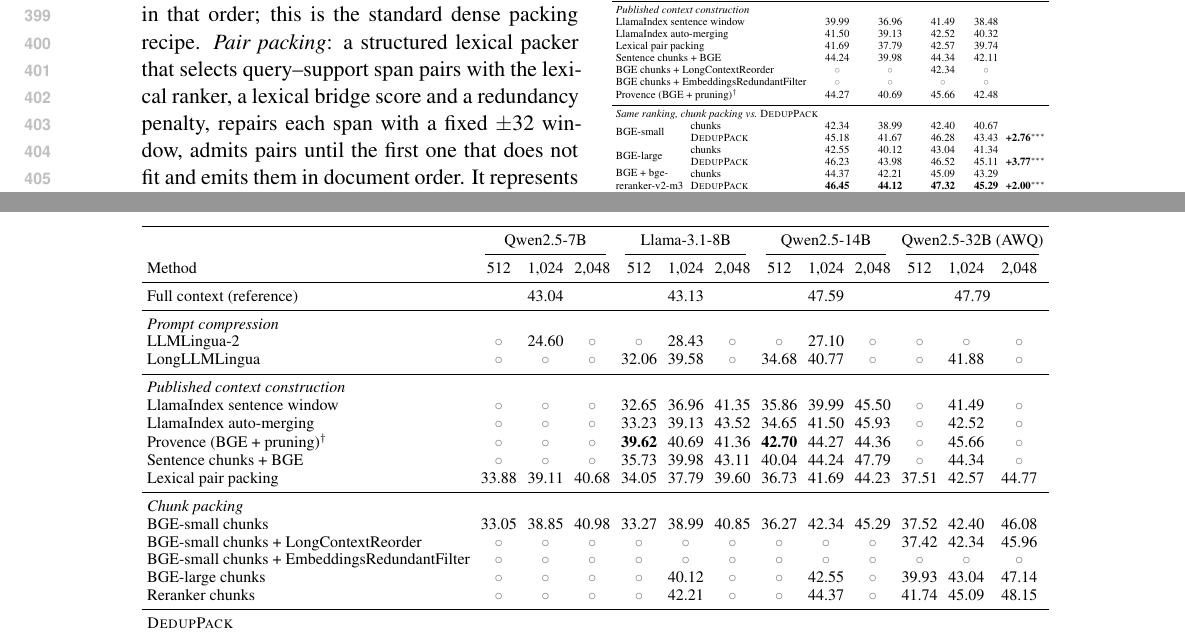
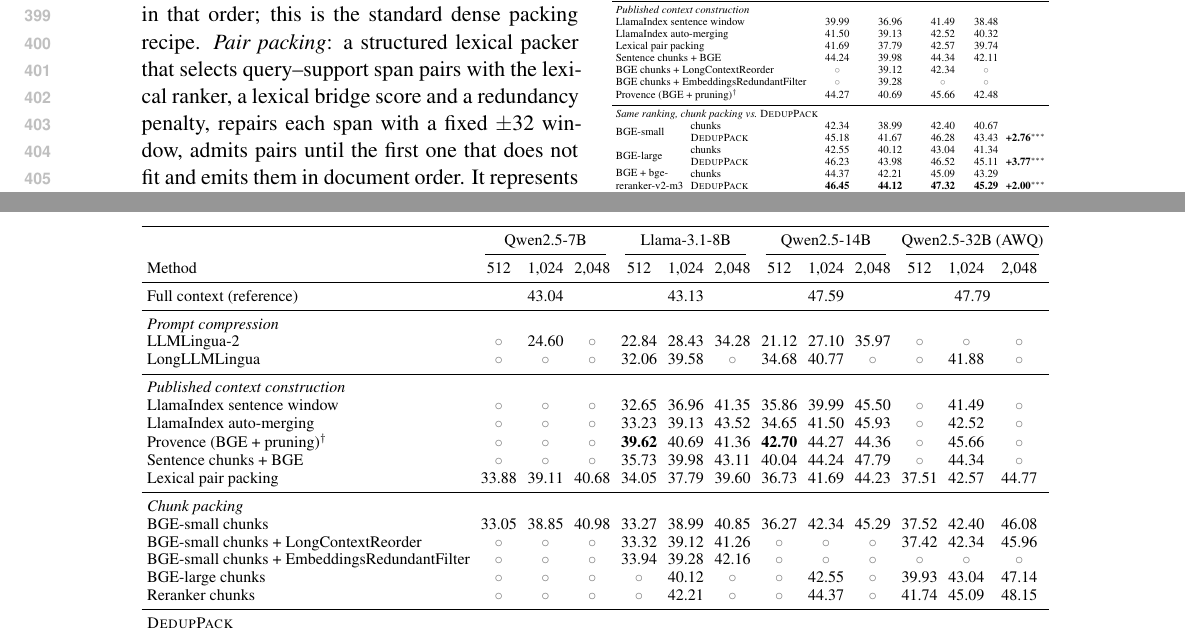
Before and after one commit to zjq019457/bridge1027, a LaTeX paper (acl/paper/main.tex): two parts of pages 6 and 7 of 17, joined at a grey line, cut so that both start at the same text. The pictures show the PDF file acl/paper/main.pdf that the author committed with the source.

Commit message:
Fill LLMLingua-2 512/2048 and LangChain baselines (Llama)
Co-Authored-By: Claude Opus 5.5 <noreply@anthropic.com>

```diff
--- a/acl/paper/main.tex
+++ b/acl/paper/main.tex
@@ -188,8 +188,8 @@ Ranker & Packing / system & Qwen-14B & Llama-8B & Qwen-32B & Avg.\textsuperscrip
 \multicolumn{2}{l}{LlamaIndex auto-merging} & 41.50 & 39.13 & 42.52 & 40.32 & \\
 \multicolumn{2}{l}{Lexical pair packing} & 41.69 & 37.79 & 42.57 & 39.74 & \\
 \multicolumn{2}{l}{Sentence chunks + BGE} & 44.24 & 39.98 & 44.34 & 42.11 & \\
-\multicolumn{2}{l}{BGE chunks + LongContextReorder} & \pend{} & \pend{} & 42.34 & \pend{} & \\
-\multicolumn{2}{l}{BGE chunks + EmbeddingsRedundantFilter} & \pend{} & \pend{} & \pend{} & \pend{} & \\
+\multicolumn{2}{l}{BGE chunks + LongContextReorder} & \pend{} & 39.12 & 42.34 & \pend{} & \\
+\multicolumn{2}{l}{BGE chunks + EmbeddingsRedundantFilter} & \pend{} & 39.28 & \pend{} & \pend{} & \\
 \multicolumn{2}{l}{Provence (BGE + pruning)$^\dagger$} & 44.27 & 40.69 & 45.66 & 42.48 & \\
 \midrule
 \multicolumn{7}{l}{\textit{Same ranking, chunk packing vs.\ \spk{}}} \\
@@ -221,7 +221,7 @@ Method & 512 & 1,024 & 2,048 & 512 & 1,024 & 2,048 & 512 & 1,024 & 2,048 & 512 &
 Full context (reference) & \multicolumn{3}{c}{43.04} & \multicolumn{3}{c}{43.13} & \multicolumn{3}{c}{47.59} & \multicolumn{3}{c}{47.79} \\
 \midrule
 \multicolumn{13}{l}{\textit{Prompt compression}} \\
-LLMLingua-2 & \pend{} & 24.60 & \pend{} & \pend{} & 28.43 & \pend{} & \pend{} & 27.10 & \pend{} & \pend{} & \pend{} & \pend{} \\
+LLMLingua-2 & \pend{} & 24.60 & \pend{} & 22.84 & 28.43 & 34.28 & 21.12 & 27.10 & 35.97 & \pend{} & \pend{} & \pend{} \\
 LongLLMLingua & \pend{} & \pend{} & \pend{} & 32.06 & 39.58 & \pend{} & 34.68 & 40.77 & \pend{} & \pend{} & 41.88 & \pend{}  \\
 \midrule
 \multicolumn{13}{l}{\textit{Published context construction}} \\
@@ -233,8 +233,8 @@ Lexical pair packing & 33.88 & 39.11 & 40.68 & 34.05 & 37.79 & 39.60 & 36.73 & 4
 \midrule
 \multicolumn{13}{l}{\textit{Chunk packing}} \\
 BGE-small chunks & 33.05 & 38.85 & 40.98 & 33.27 & 38.99 & 40.85 & 36.27 & 42.34 & 45.29 & 37.52 & 42.40 & 46.08 \\
-BGE-small chunks + LongContextReorder & \pend{} & \pend{} & \pend{} & \pend{} & \pend{} & \pend{} & \pend{} & \pend{} & \pend{} & 37.42 & 42.34 & 45.96 \\
-BGE-small chunks + EmbeddingsRedundantFilter & \pend{} & \pend{} & \pend{} & \pend{} & \pend{} & \pend{} & \pend{} & \pend{} & \pend{} & \pend{} & \pend{} & \pend{} \\
+BGE-small chunks + LongContextReorder & \pend{} & \pend{} & \pend{} & 33.32 & 39.12 & 41.26 & \pend{} & \pend{} & \pend{} & 37.42 & 42.34 & 45.96 \\
+BGE-small chunks + EmbeddingsRedundantFilter & \pend{} & \pend{} & \pend{} & 33.94 & 39.28 & 42.16 & \pend{} & \pend{} & \pend{} & \pend{} & \pend{} & \pend{} \\
 BGE-large chunks & \pend{} & \pend{} & \pend{} & \pend{} & 40.12 & \pend{} & \pend{} & 42.55 & \pend{} & 39.93 & 43.04 & 47.14 \\
 Reranker chunks & \pend{} & \pend{} & \pend{} & \pend{} & 42.21 & \pend{} & \pend{} & 44.37 & \pend{} & 41.74 & 45.09 & 48.15 \\
 \midrule
```
Also changed, not shown: acl/paper/main_zh.tex (+5 -5 lines), acl/paper/main.pdf, acl/paper/main_zh.pdf.
